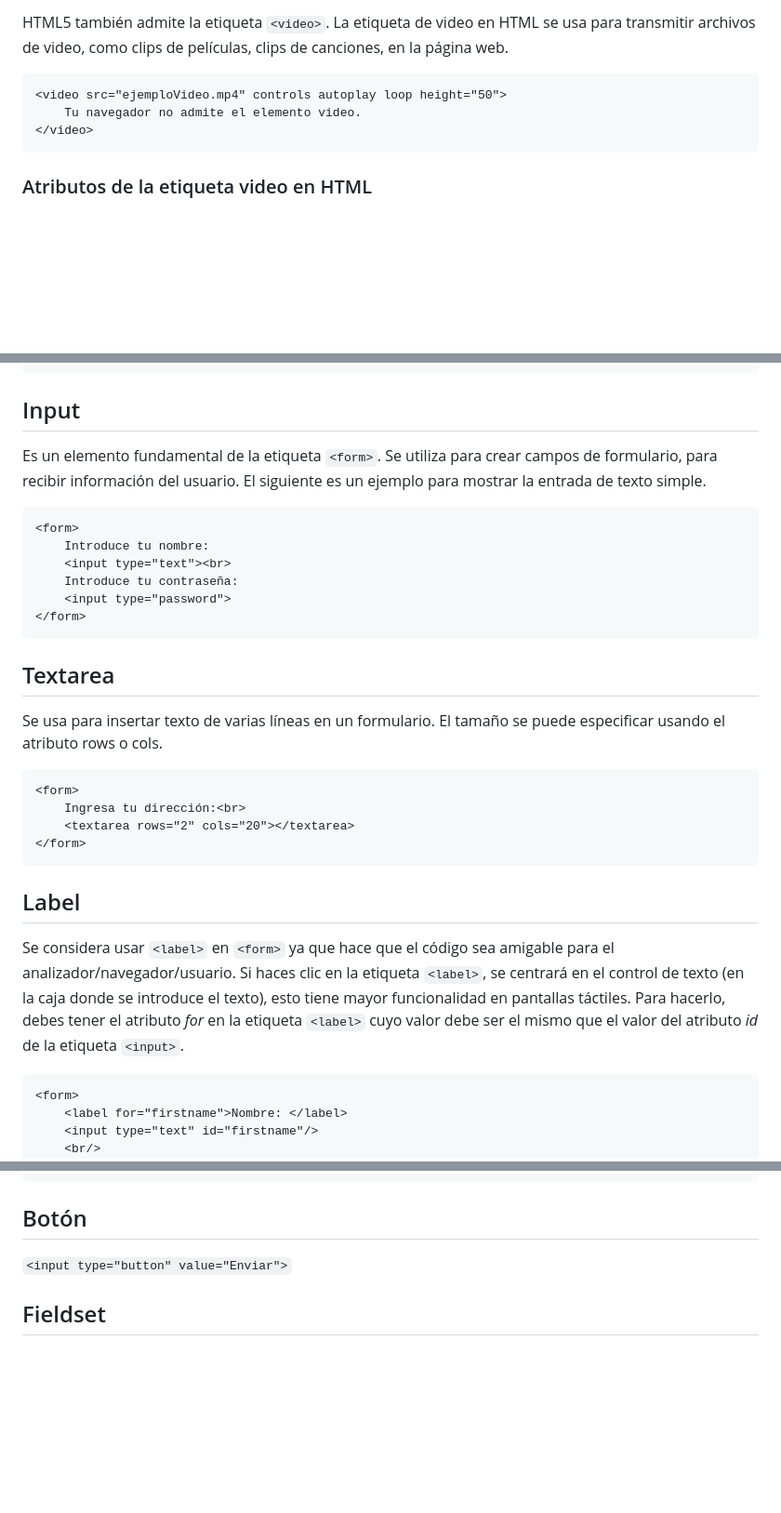
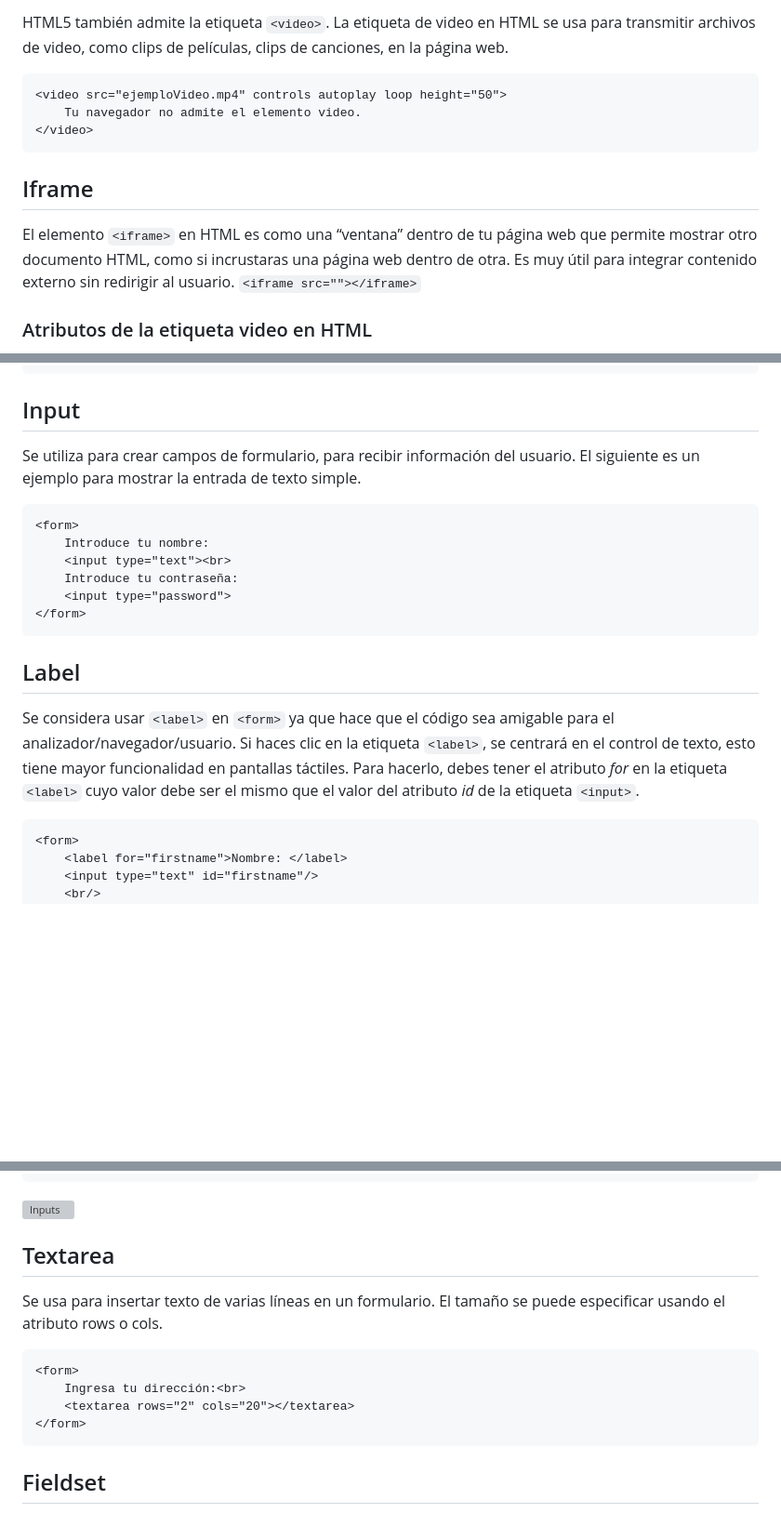
Before and after one commit to angelumoca21/DesarrolloDePaginasWeb, a Markdown page: 4.HTML.md, 3 parts joined by grey strips. Shown: that part at 93% size. Rendered like a GitHub page; blank space fills up the shorter version; grey boxes are pictures that could not be loaded.

Commit message:
Formularios

````diff
--- a/4.HTML.md
+++ b/4.HTML.md
@@ -59,6 +59,10 @@ HTML5 también admite la etiqueta `<video>`. La etiqueta de video en HTML se usa
 </video>
 ```
 
+## Iframe
+El elemento `<iframe>` en HTML es como una “ventana” dentro de tu página web que permite mostrar otro documento HTML, como si incrustaras una página web dentro de otra. Es muy útil para integrar contenido externo sin redirigir al usuario.
+`<iframe src=""></iframe>`
+
 ### Atributos de la etiqueta video en HTML
 - **controls:** agrega al video los controles necesarios para reproducir, pausar y adelantar.
 - **preload = auto:** hace que el navegador descargue el video, en el momento en el que se acceda a la página.
@@ -229,7 +237,7 @@ La sintaxis de un formulario es:
 ```
 
 ## Input
-Es un elemento fundamental de la etiqueta `<form>`. Se utiliza para crear campos de formulario, para recibir información del usuario. El siguiente es un ejemplo para mostrar la entrada de texto simple.
+Se utiliza para crear campos de formulario, para recibir información del usuario. El siguiente es un ejemplo para mostrar la entrada de texto simple.
 ```
 <form>
     Introduce tu nombre:
@@ -239,17 +247,8 @@ Es un elemento fundamental de la etiqueta `<form>`. Se utiliza para crear campos
 </form>
 ```
 
-## Textarea
-Se usa para insertar texto de varias líneas en un formulario. El tamaño se puede especificar usando el atributo rows o cols.
-```
-<form>
-    Ingresa tu dirección:<br>
-    <textarea rows="2" cols="20"></textarea>
-</form>
-```
-
 ## Label
-Se considera usar `<label>` en `<form>` ya que hace que el código sea amigable para el analizador/navegador/usuario. Si haces clic en la etiqueta `<label>`, se centrará en el control de texto (en la caja donde se introduce el texto), esto tiene mayor funcionalidad en pantallas táctiles. Para hacerlo, debes tener el atributo *for* en la etiqueta `<label>` cuyo valor debe ser el mismo que el valor del atributo *id* de la etiqueta `<input>`.
+Se considera usar `<label>` en `<form>` ya que hace que el código sea amigable para el analizador/navegador/usuario. Si haces clic en la etiqueta `<label>`, se centrará en el control de texto, esto tiene mayor funcionalidad en pantallas táctiles. Para hacerlo, debes tener el atributo *for* en la etiqueta `<label>` cuyo valor debe ser el mismo que el valor del atributo *id* de la etiqueta `<input>`.
 ```
 <form>
     <label for="firstname">Nombre: </label>
@@ -289,9 +288,16 @@ Se utiliza para marcar múltiples opciones de casillas de verificación dadas.
 </form>
 ```
 
-## Botón
+![Inputs](https://i.pinimg.com/originals/8f/01/b6/8f01b6e72cce8fdf2a076a1ffd110f84.jpg)
 
-```<input type="button" value="Enviar">```
+## Textarea
+Se usa para insertar texto de varias líneas en un formulario. El tamaño se puede especificar usando el atributo rows o cols.
+```
+<form>
+    Ingresa tu dirección:<br>
+    <textarea rows="2" cols="20"></textarea>
+</form>
+```
 
 ## Fieldset
 
````
Also changed, not shown: other parts of 4.HTML.md (+4 -0 lines).
